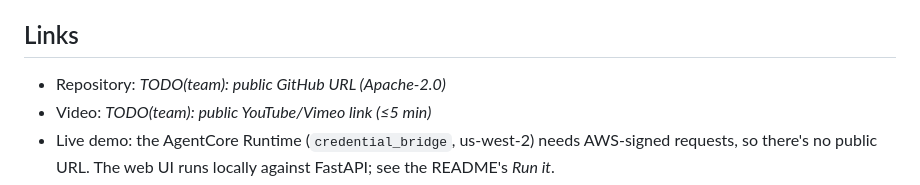
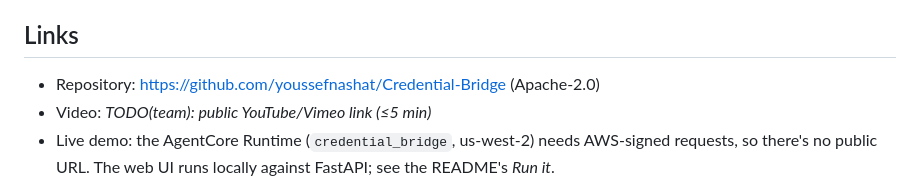
Before and after one commit to youssefnashat/Credential-Bridge, a Markdown page: docs/DEVPOST.md, the part around the change. Rendered like a GitHub page.

Commit message:
docs: Devpost repo URL
Co-Authored-By: Claude Opus 5 <noreply@anthropic.com>
Claude-Session: https://claude.ai/code/session_01LxhUCmVaevYhkUGjvoYivz

```diff
--- a/docs/DEVPOST.md
+++ b/docs/DEVPOST.md
@@ -81,7 +81,7 @@ Behind the UI is one contract, `POST /reason`. A stateful variant (`POST /sessio
 python · strands-agents · amazon-bedrock · anthropic-claude (Claude Sonnet 4.6) · amazon-bedrock-agentcore · fastapi · pydantic · uvicorn · boto3 · json-schema · javascript · html · css
 
 ## Links
-- Repository: _TODO(team): public GitHub URL (Apache-2.0)_
+- Repository: https://github.com/youssefnashat/Credential-Bridge (Apache-2.0)
 - Video: _TODO(team): public YouTube/Vimeo link (≤5 min)_
 - Live demo: the AgentCore Runtime (`credential_bridge`, us-west-2) needs AWS-signed requests, so there's no public URL. The web UI runs locally against FastAPI; see the README's *Run it*.
 - Architecture diagram: `docs/architecture.png`
```
